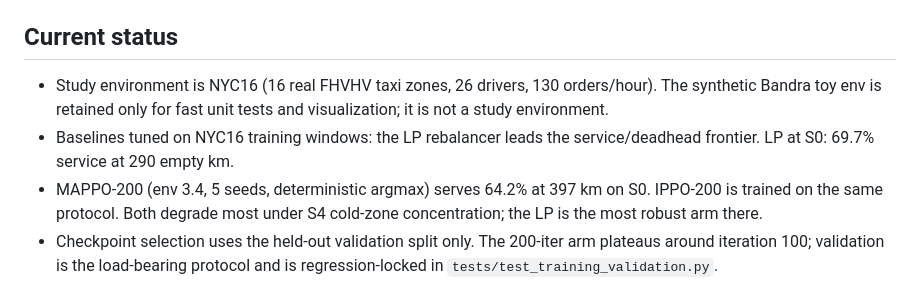
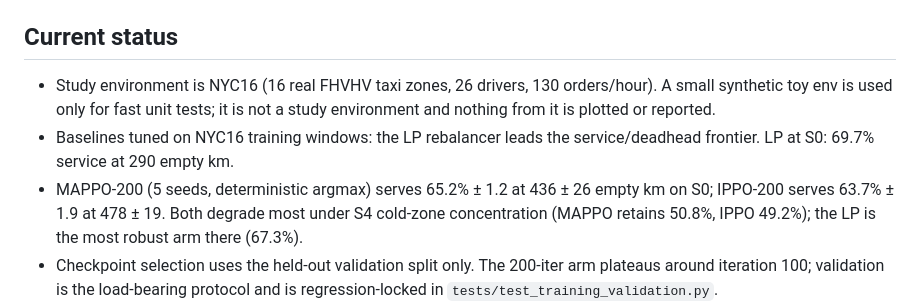
Before and after one commit to sharifmdathar/marl-fleet-rebalancing, a Markdown page: README.md, the part around one of its changes. GitHub-like rendering.

```diff
--- a/README.md
+++ b/README.md
@@ -107,13 +134,14 @@ rules: `AGENTS.md`.
 ## Current status
 
 - Study environment is NYC16 (16 real FHVHV taxi zones, 26 drivers, 130
-  orders/hour). The synthetic Bandra toy env is retained only for fast unit
-  tests and visualization; it is not a study environment.
+  orders/hour). A small synthetic toy env is used only for fast unit tests; it
+  is not a study environment and nothing from it is plotted or reported.
 - Baselines tuned on NYC16 training windows: the LP rebalancer leads the
   service/deadhead frontier. LP at S0: 69.7% service at 290 empty km.
-- MAPPO-200 (env 3.4, 5 seeds, deterministic argmax) serves 64.2% at 397 km
-  on S0. IPPO-200 is trained on the same protocol. Both degrade most under
-  S4 cold-zone concentration; the LP is the most robust arm there.
+- MAPPO-200 (5 seeds, deterministic argmax) serves 65.2% ± 1.2 at 436 ± 26
+  empty km on S0; IPPO-200 serves 63.7% ± 1.9 at 478 ± 19. Both degrade most
+  under S4 cold-zone concentration (MAPPO retains 50.8%, IPPO 49.2%); the LP
+  is the most robust arm there (67.3%).
 - Checkpoint selection uses the held-out validation split only. The 200-iter
   arm plateaus around iteration 100; validation is the load-bearing protocol
   and is regression-locked in `tests/test_training_validation.py`.
```
Also changed, not shown: other parts of README.md (+66 -39 lines), docs/nyc-pipeline.md (+1 -1 lines), docs/figures/violin_e_arms_only.png (added), 4 other files.
